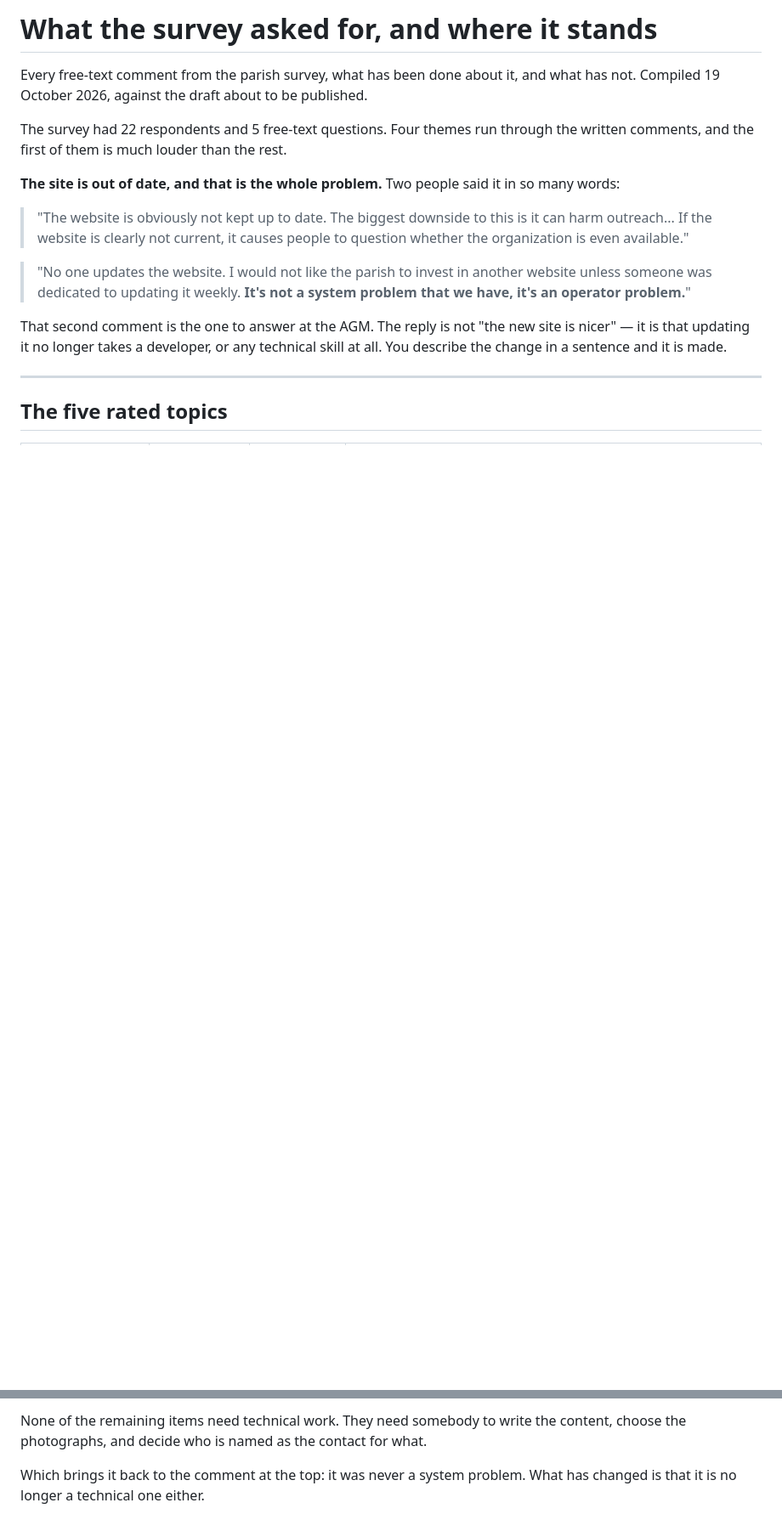
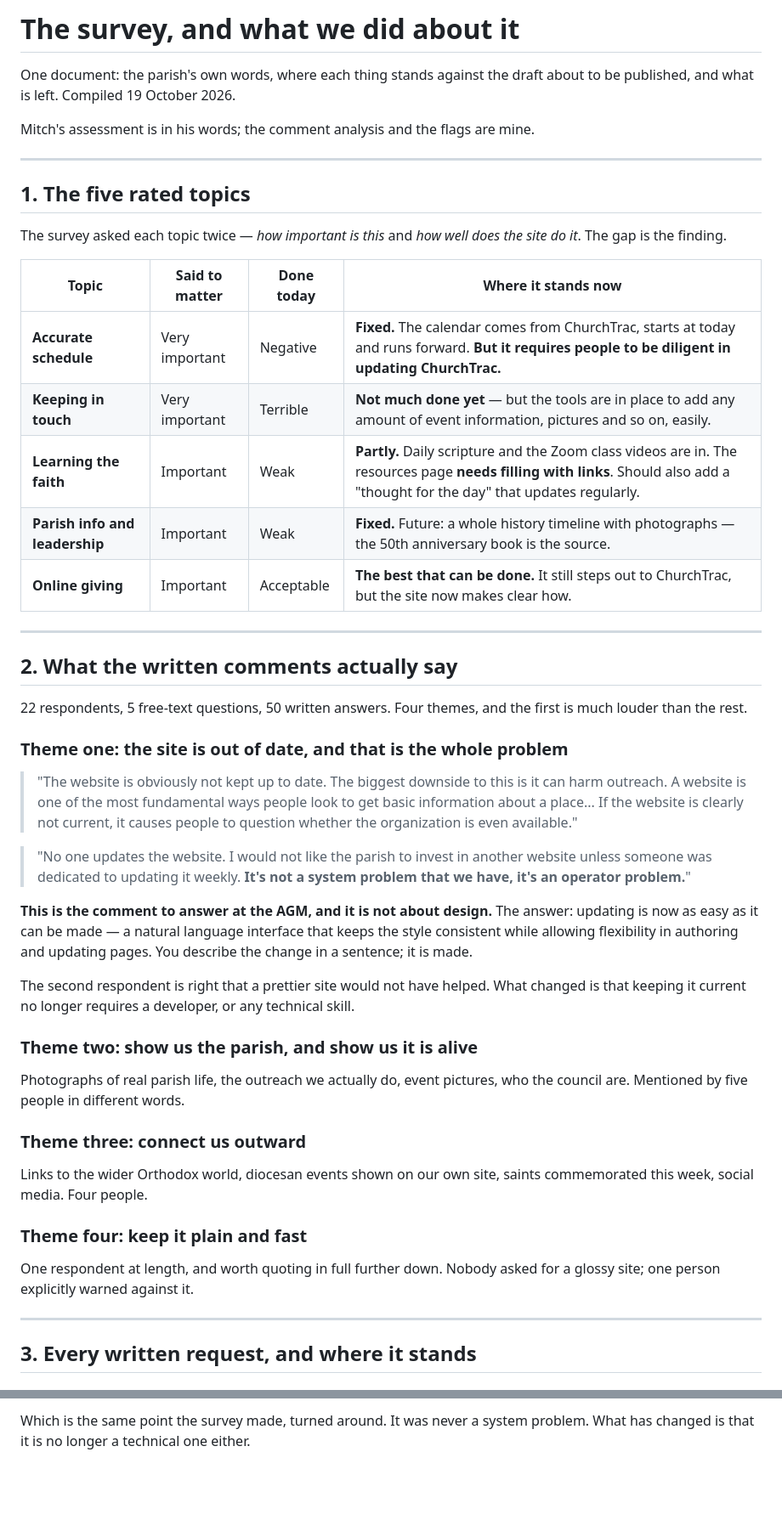
Before and after one commit to SJOCA-ORG/sjoca-website, a Markdown page: docs/survey-response.md, 2 parts joined by grey strips. Shown at 85% size. Rendered like a GitHub page; blank space fills up the shorter version.

```diff
--- a/docs/survey-response.md
+++ b/docs/survey-response.md
@@ -1,27 +1,69 @@
-# What the survey asked for, and where it stands
+# The survey, and what we did about it
 
-Every free-text comment from the parish survey, what has been done about it, and
-what has not. Compiled 19 October 2026, against the draft about to be published.
+One document: the parish's own words, where each thing stands against the draft
+about to be published, and what is left. Compiled 19 October 2026.
 
-The survey had 22 respondents and 5 free-text questions. Four themes run through
-the written comments, and the first of them is much louder than the rest.
+Mitch's assessment is in his words; the comment analysis and the flags are mine.
 
-**The site is out of date, and that is the whole problem.** Two people said it in
-so many words:
+---
+
+## 1. The five rated topics
+
+The survey asked each topic twice — *how important is this* and *how well does
+the site do it*. The gap is the finding.
+
+| Topic | Said to matter | Done today | Where it stands now |
+|---|---|---|---|
+| **Accurate schedule** | Very important | Negative | **Fixed.** The calendar comes from ChurchTrac, starts at today and runs forward. **But it requires people to be diligent in updating ChurchTrac.** |
+| **Keeping in touch** | Very important | Terrible | **Not much done yet** — but the tools are in place to add any amount of event information, pictures and so on, easily. |
+| **Learning the faith** | Important | Weak | **Partly.** Daily scripture and the Zoom class videos are in. The resources page **needs filling with links**. Should also add a "thought for the day" that updates regularly. |
+| **Parish info and leadership** | Important | Weak | **Fixed.** Future: a whole history timeline with photographs — the 50th anniversary book is the source. |
+| **Online giving** | Important | Acceptable | **The best that can be done.** It still steps out to ChurchTrac, but the site now makes clear how. |
+
+---
+
+## 2. What the written comments actually say
+
+22 respondents, 5 free-text questions, 50 written answers. Four themes, and the
+first is much louder than the rest.
+
+### Theme one: the site is out of date, and that is the whole problem
 
 > "The website is obviously not kept up to date. The biggest downside to this is
-> it can harm outreach... If the website is clearly not current, it causes people
-> to question whether the organization is even available."
+> it can harm outreach. A website is one of the most fundamental ways people look
+> to get basic information about a place... If the website is clearly not
+> current, it causes people to question whether the organization is even
+> available."
 
 > "No one updates the website. I would not like the parish to invest in another
 > website unless someone was dedicated to updating it weekly. **It's not a system
 > problem that we have, it's an operator problem.**"
 
-That second comment is the one to answer at the AGM. The reply is not "the new
-site is nicer" — it is that updating it no longer takes a developer, or any
-technical skill at all. You describe the change in a sentence and it is made.
+**This is the comment to answer at the AGM, and it is not about design.** The
+answer: updating is now as easy as it can be made — a natural language
+interface that keeps the style consistent while allowing flexibility in
+authoring and updating pages. You describe the change in a sentence; it is made.
+
+The second respondent is right that a prettier site would not have helped. What
+changed is that keeping it current no longer requires a developer, or any
+technical skill.
+
+### Theme two: show us the parish, and show us it is alive
+
+Photographs of real parish life, the outreach we actually do, event pictures,
+who the council are. Mentioned by five people in different words.
+
+### Theme three: connect us outward
+
+Links to the wider Orthodox world, diocesan events shown on our own site,
+saints commemorated this week, social media. Four people.
+
+### Theme four: keep it plain and fast
+
+One respondent at length, and worth quoting in full further down. Nobody asked
+for a glossy site; one person explicitly warned against it.
 
 ---
 
-## The five rated topics
+## 3. Every written request, and where it stands
 
@@ -119,6 +170,3 @@ Of the fourteen distinct things people asked for in writing:
 
-None of the remaining items need technical work. They need somebody to write the
-content, choose the photographs, and decide who is named as the contact for what.
-
-Which brings it back to the comment at the top: it was never a system problem.
-What has changed is that it is no longer a technical one either.
+Which is the same point the survey made, turned around. It was never a system
+problem. What has changed is that it is no longer a technical one either.
```
Also changed, not shown: other parts of docs/survey-response.md (+76 -67 lines).
